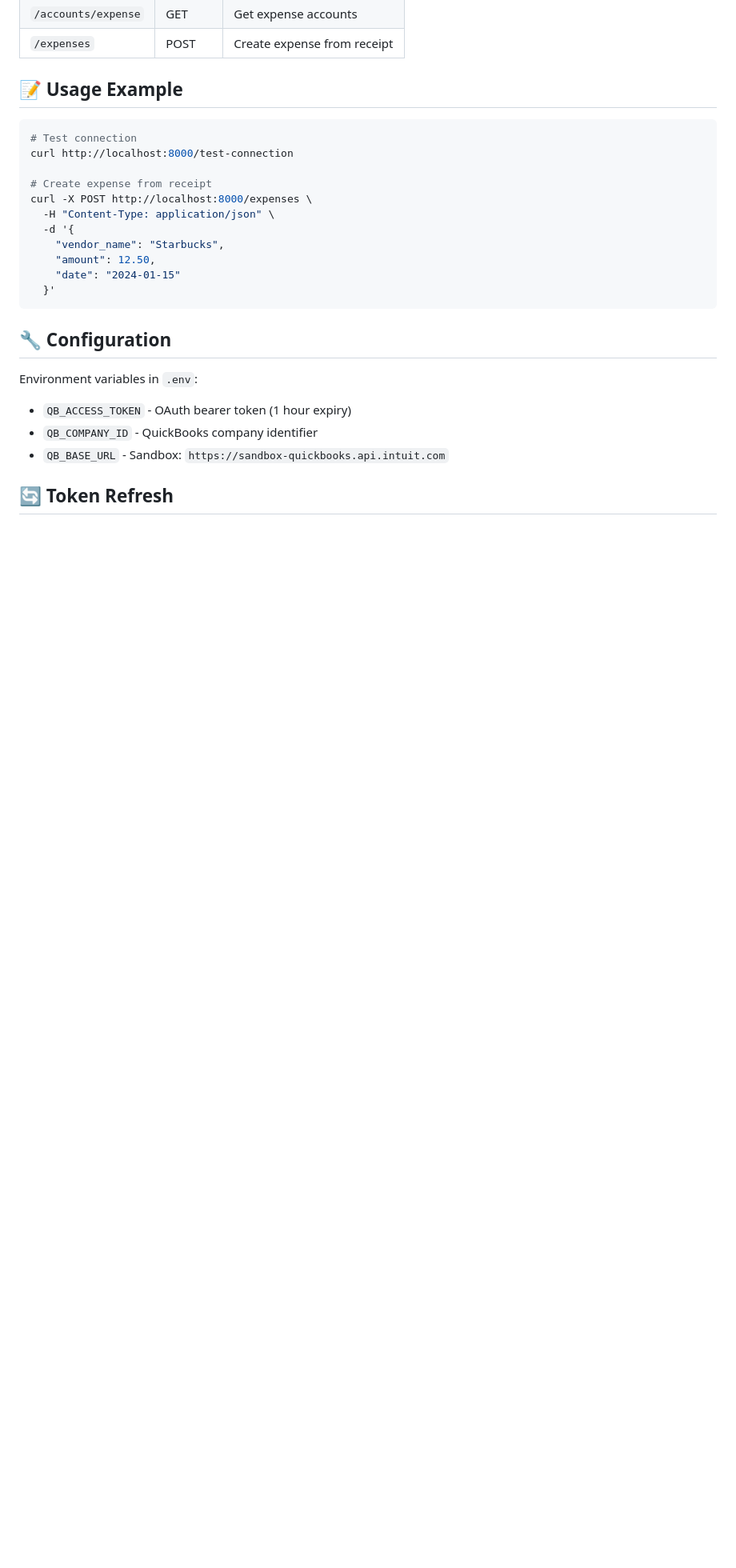
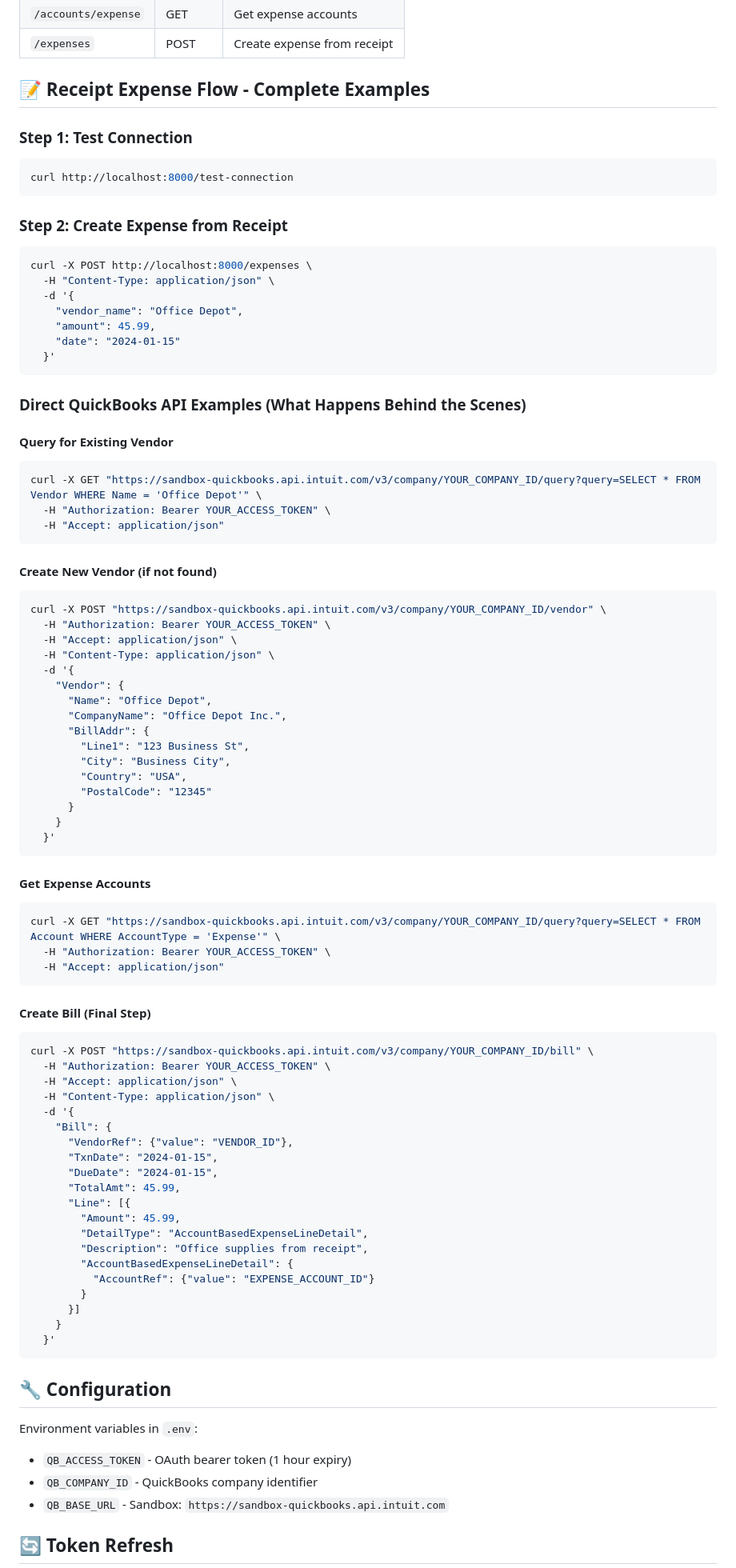
Before and after one commit to manonja/quickExpense, a Markdown page: README.md, the part around one of its changes. Shown at 80% size. Drawn GitHub-style; blank space fills up the shorter version.

````diff
--- a/README.md
+++ b/README.md
@@ -85,19 +75,81 @@ graph TD
 | `/accounts/expense` | GET | Get expense accounts |
 | `/expenses` | POST | Create expense from receipt |
 
-## 📝 Usage Example
+## 📝 Receipt Expense Flow - Complete Examples
 
+### Step 1: Test Connection
 ```bash
-# Test connection
 curl http://localhost:8000/test-connection
+```
 
-# Create expense from receipt
+### Step 2: Create Expense from Receipt
+```bash
 curl -X POST http://localhost:8000/expenses \
   -H "Content-Type: application/json" \
   -d '{
-    "vendor_name": "Starbucks",
-    "amount": 12.50,
+    "vendor_name": "Office Depot",
+    "amount": 45.99,
     "date": "2024-01-15"
+  }'
+```
+
+### Direct QuickBooks API Examples (What Happens Behind the Scenes)
+
+#### Query for Existing Vendor
+```bash
+curl -X GET "https://sandbox-quickbooks.api.intuit.com/v3/company/YOUR_COMPANY_ID/query?query=SELECT * FROM Vendor WHERE Name = 'Office Depot'" \
+  -H "Authorization: Bearer YOUR_ACCESS_TOKEN" \
+  -H "Accept: application/json"
+```
+
+#### Create New Vendor (if not found)
+```bash
+curl -X POST "https://sandbox-quickbooks.api.intuit.com/v3/company/YOUR_COMPANY_ID/vendor" \
+  -H "Authorization: Bearer YOUR_ACCESS_TOKEN" \
+  -H "Accept: application/json" \
+  -H "Content-Type: application/json" \
+  -d '{
+    "Vendor": {
+      "Name": "Office Depot",
+      "CompanyName": "Office Depot Inc.",
+      "BillAddr": {
+        "Line1": "123 Business St",
+        "City": "Business City",
+        "Country": "USA",
+        "PostalCode": "12345"
+      }
+    }
+  }'
+```
+
+#### Get Expense Accounts
+```bash
+curl -X GET "https://sandbox-quickbooks.api.intuit.com/v3/company/YOUR_COMPANY_ID/query?query=SELECT * FROM Account WHERE AccountType = 'Expense'" \
+  -H "Authorization: Bearer YOUR_ACCESS_TOKEN" \
+  -H "Accept: application/json"
+```
+
+#### Create Bill (Final Step)
+```bash
+curl -X POST "https://sandbox-quickbooks.api.intuit.com/v3/company/YOUR_COMPANY_ID/bill" \
+  -H "Authorization: Bearer YOUR_ACCESS_TOKEN" \
+  -H "Accept: application/json" \
+  -H "Content-Type: application/json" \
+  -d '{
+    "Bill": {
+      "VendorRef": {"value": "VENDOR_ID"},
+      "TxnDate": "2024-01-15",
+      "DueDate": "2024-01-15",
+      "TotalAmt": 45.99,
+      "Line": [{
+        "Amount": 45.99,
+        "DetailType": "AccountBasedExpenseLineDetail",
+        "Description": "Office supplies from receipt",
+        "AccountBasedExpenseLineDetail": {
+          "AccountRef": {"value": "EXPENSE_ACCOUNT_ID"}
+        }
+      }]
+    }
   }'
 ```
 
````
Also changed, not shown: other parts of README.md (+27 -38 lines).
